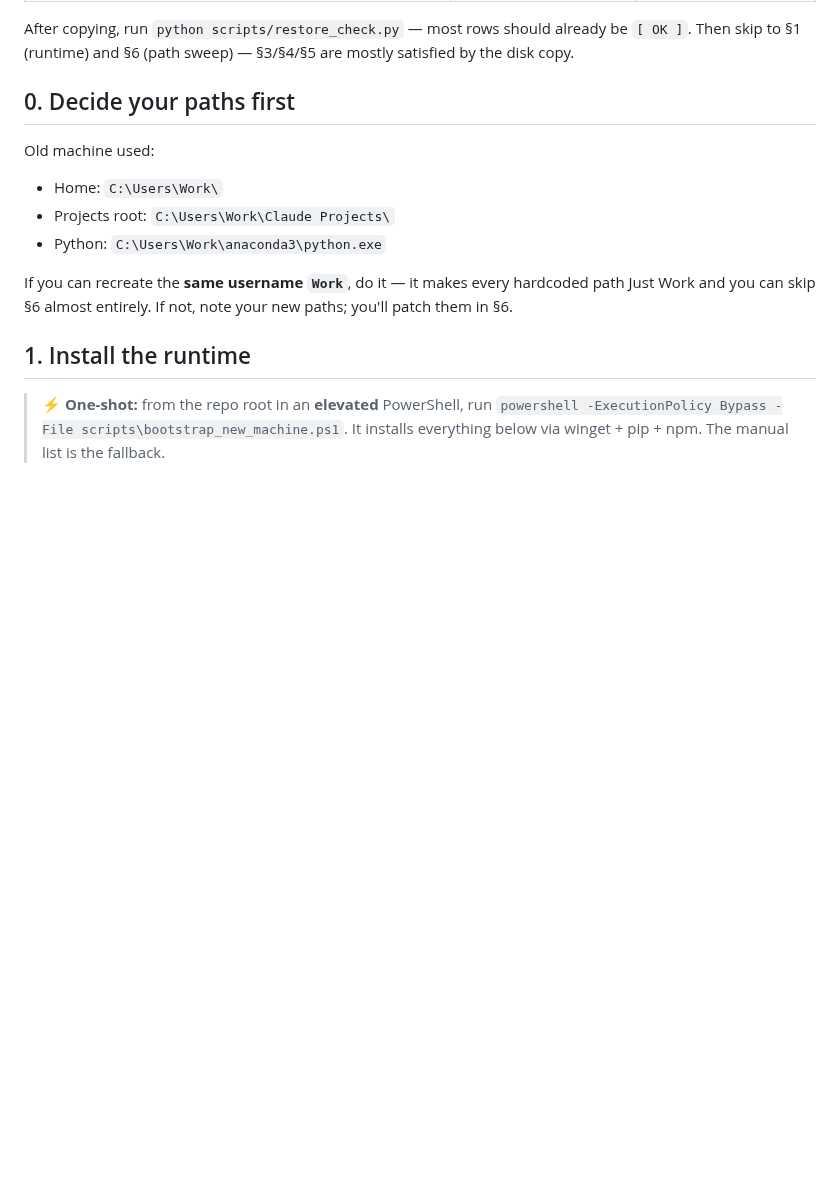
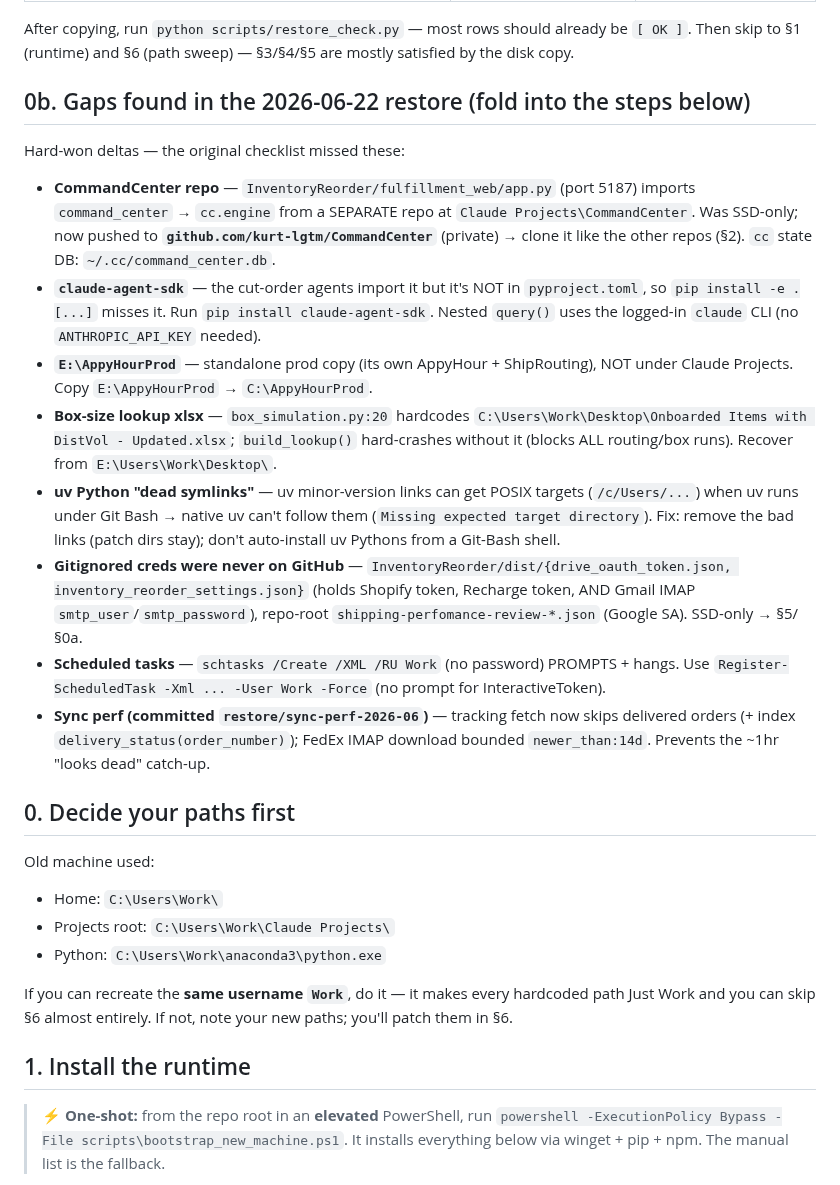
Before and after one commit to kurt-lgtm/AppyHour, a Markdown page: RESTORE.md, the part around the change. Drawn GitHub-style; blank space fills up the shorter version.

Commit message:
docs(restore): add §0b — gaps found in 2026-06-22 restore
CommandCenter repo (now on GitHub), claude-agent-sdk dep, E:\AppyHourProd,
DistVol box-size xlsx, uv POSIX-symlink fix, gitignored creds inventory,
schtasks Register-ScheduledTask, sync perf branch.

Co-Authored-By: Claude Opus 4.8 <noreply@anthropic.com>

```diff
--- a/RESTORE.md
+++ b/RESTORE.md
@@ -27,6 +27,17 @@ backed up. Copy these from the old disk (mounted as e.g. `E:\`) before falling b
 
 After copying, run `python scripts/restore_check.py` — most rows should already be `[ OK ]`.
 Then skip to §1 (runtime) and §6 (path sweep) — §3/§4/§5 are mostly satisfied by the disk copy.
+
+## 0b. Gaps found in the 2026-06-22 restore (fold into the steps below)
+Hard-won deltas — the original checklist missed these:
+- **CommandCenter repo** — `InventoryReorder/fulfillment_web/app.py` (port 5187) imports `command_center` → `cc.engine` from a SEPARATE repo at `Claude Projects\CommandCenter`. Was SSD-only; now pushed to **`github.com/kurt-lgtm/CommandCenter`** (private) → clone it like the other repos (§2). `cc` state DB: `~/.cc/command_center.db`.
+- **`claude-agent-sdk`** — the cut-order agents import it but it's NOT in `pyproject.toml`, so `pip install -e .[...]` misses it. Run `pip install claude-agent-sdk`. Nested `query()` uses the logged-in `claude` CLI (no `ANTHROPIC_API_KEY` needed).
+- **`E:\AppyHourProd`** — standalone prod copy (its own AppyHour + ShipRouting), NOT under Claude Projects. Copy `E:\AppyHourProd` → `C:\AppyHourProd`.
+- **Box-size lookup xlsx** — `box_simulation.py:20` hardcodes `C:\Users\Work\Desktop\Onboarded Items with DistVol - Updated.xlsx`; `build_lookup()` hard-crashes without it (blocks ALL routing/box runs). Recover from `E:\Users\Work\Desktop\`.
+- **uv Python "dead symlinks"** — uv minor-version links can get POSIX targets (`/c/Users/...`) when uv runs under Git Bash → native uv can't follow them (`Missing expected target directory`). Fix: remove the bad links (patch dirs stay); don't auto-install uv Pythons from a Git-Bash shell.
+- **Gitignored creds were never on GitHub** — `InventoryReorder/dist/{drive_oauth_token.json, inventory_reorder_settings.json}` (holds Shopify token, Recharge token, AND Gmail IMAP `smtp_user`/`smtp_password`), repo-root `shipping-perfomance-review-*.json` (Google SA). SSD-only → §5/§0a.
+- **Scheduled tasks** — `schtasks /Create /XML /RU Work` (no password) PROMPTS + hangs. Use `Register-ScheduledTask -Xml ... -User Work -Force` (no prompt for InteractiveToken).
+- **Sync perf (committed `restore/sync-perf-2026-06`)** — tracking fetch now skips delivered orders (+ index `delivery_status(order_number)`); FedEx IMAP download bounded `newer_than:14d`. Prevents the ~1hr "looks dead" catch-up.
 
 ## 0. Decide your paths first
 Old machine used:
```
